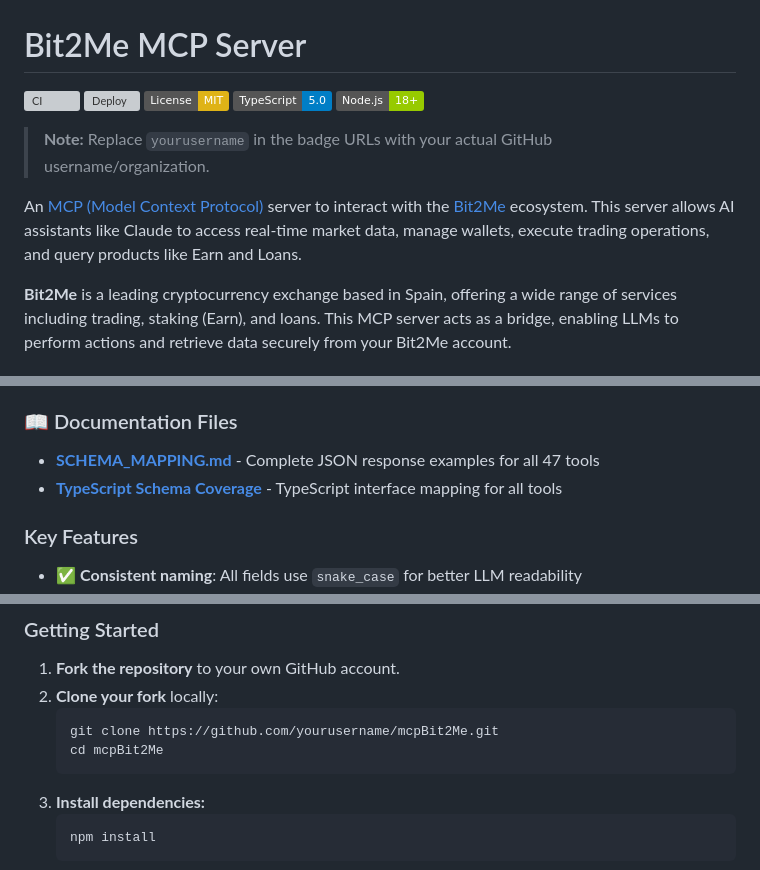
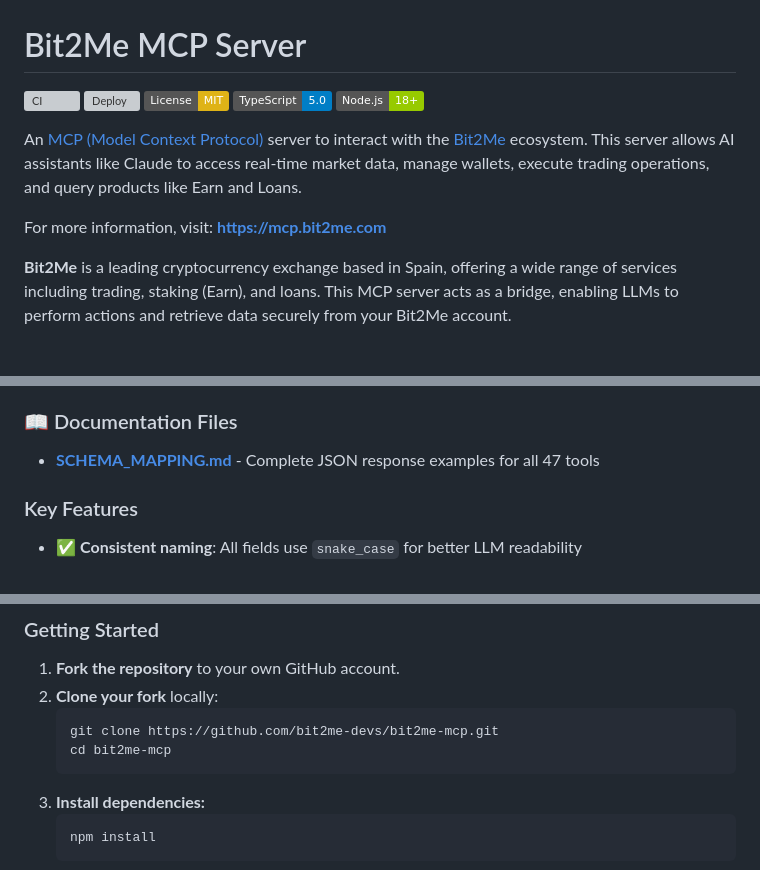
Before and after one commit to bit2me-devs/bit2me-mcp, a Markdown page: README.md, 3 parts joined by grey strips. Drawn GitHub-style; badges without logos; grey boxes are pictures that could not be loaded.

Commit message:
Fix readme.md links

````diff
--- a/README.md
+++ b/README.md
@@ -6,9 +6,9 @@
 [![TypeScript](https://img.shields.io/badge/TypeScript-5.0-blue.svg)](https://www.typescriptlang.org/)
 [![Node.js](https://img.shields.io/badge/Node.js-18%2B-green.svg)](https://nodejs.org/)
 
-> **Note:** Replace `yourusername` in the badge URLs with your actual GitHub username/organization.
+An [MCP (Model Context Protocol)](https://modelcontextprotocol.io/) server to interact with the [Bit2Me](https://bit2me.com/) ecosystem. This server allows AI assistants like Claude to access real-time market data, manage wallets, execute trading operations, and query products like Earn and Loans.
 
-An [MCP (Model Context Protocol)](https://modelcontextprotocol.io/) server to interact with the [Bit2Me](https://bit2me.com/) ecosystem. This server allows AI assistants like Claude to access real-time market data, manage wallets, execute trading operations, and query products like Earn and Loans.
+For more information, visit: **[https://mcp.bit2me.com](https://mcp.bit2me.com)**
 
 **Bit2Me** is a leading cryptocurrency exchange based in Spain, offering a wide range of services including trading, staking (Earn), and loans. This MCP server acts as a bridge, enabling LLMs to perform actions and retrieve data securely from your Bit2Me account.
 
@@ -125,7 +125,6 @@ All tool responses are **optimized for LLM consumption** with clean, consistent
 ### 📖 Documentation Files
 
 - **[SCHEMA_MAPPING.md](./SCHEMA_MAPPING.md)** - Complete JSON response examples for all 47 tools
-- **[TypeScript Schema Coverage](./docs/TYPESCRIPT_SCHEMA_COVERAGE.md)** - TypeScript interface mapping for all tools
 
 ### Key Features
 
@@ -383,8 +382,8 @@ We welcome contributions to improve this MCP server! Whether it's fixing bugs, a
 1. **Fork the repository** to your own GitHub account.
 2. **Clone your fork** locally:
    ```bash
-   git clone https://github.com/yourusername/mcpBit2Me.git
-   cd mcpBit2Me
+   git clone https://github.com/bit2me-devs/bit2me-mcp.git
+   cd bit2me-mcp
    ```
 3. **Install dependencies:**
    ```bash
````
Also changed, not shown: other parts of README.md (+7 -7 lines), CHANGELOG.md (+4 -4 lines).
